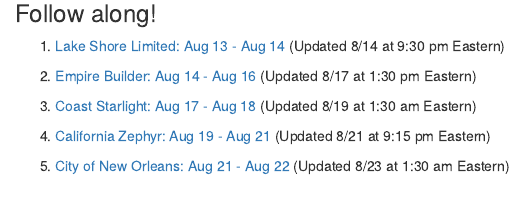
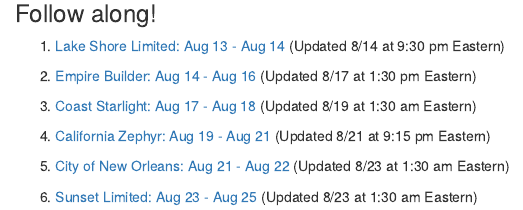
Before and after one commit to social-lorax/amtrak, an R Markdown document (index.rmd): the page in a window 1100 px wide, from 1410 px down. The pictures show the output file index.html that the author committed with the source, opened offline.

Commit message:
created sunset

```diff
--- a/index.rmd
+++ b/index.rmd
@@ -49,4 +49,6 @@
 
 5. [City of New Orleans: Aug 21 - Aug 22](nola.html) (Updated 8/23 at 1:30 am Eastern)
 
+6. [Sunset Limited: Aug 23 - Aug 25](sunset.html) (Updated 8/23 at 1:30 am Eastern)
+
 <br>
```
Also changed, not shown: index.html, 1 other file.
